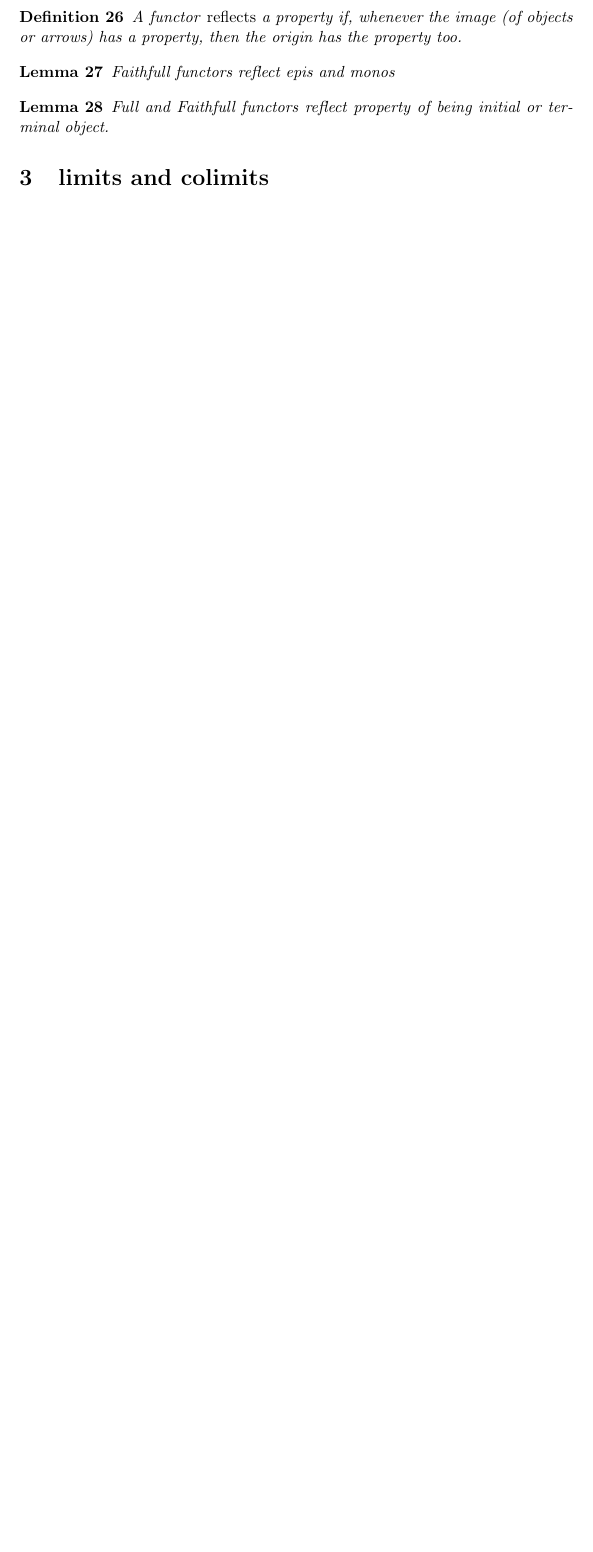
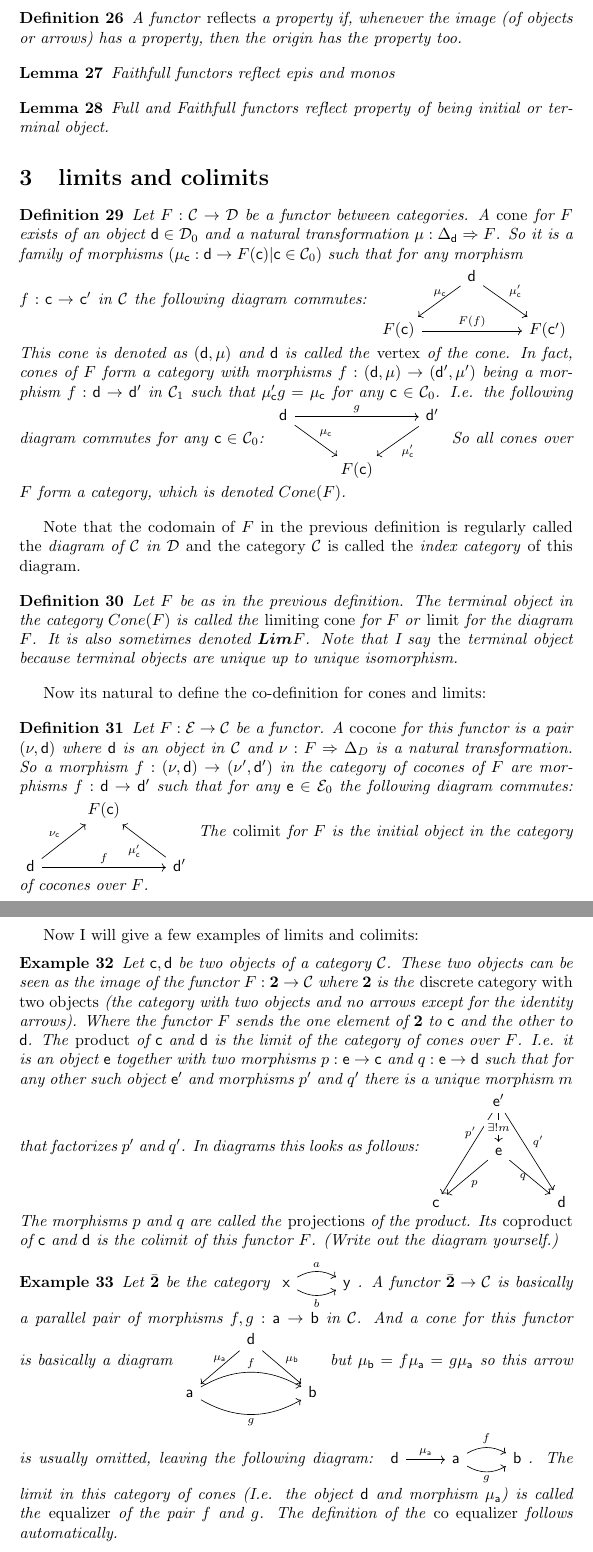
Before and after one commit to GijsbertvanVliet/categoryTheoryNotes, a LaTeX document (notes.tex): part of page 4 of 4 before the commit and two parts of pages 4 and 5 of 6 after it, the two joined at a grey line, cut so that both start at the same text, the shorter picture padded with empty space. Compiled offline with pdfLaTeX.

Commit message:
add (co)limit notes

```diff
--- a/notes.tex
+++ b/notes.tex
@@ -203,3 +205,75 @@ Now that functors are defined, its time to define natural morphisms:
 
 
 \section{limits and colimits}
+
+\begin{definition}
+	Let $F: \cat{C} \rightarrow \cat{D}$ be a functor between categories. A \emph{cone} for $F$ exists of an object $\ob{d} \in \cato{D}$ and a natural transformation $\mu: \Delta_\ob{d} \Rightarrow F$.
+	So it is a family of morphisms $(\mu_\ob{c}: \ob{d} \rightarrow F(\ob{c})| \ob{c} \in \cato{C})$ such that for any morphism \\
+	$f: \ob{c} \rightarrow \ob{c}'$ in $\cat{C}$ the following diagram commutes:
+	\begin{tikzcd}
+		& \ob{d} \arrow[ld, "\mu_\ob{c}" left, near start] \arrow[rd, "\mu_\ob{c}'"] \\
+		F(\ob{c}) \arrow[rr, "F(f)"] & & F(\ob{c}')
+	\end{tikzcd}
+	This cone is denoted as $(\ob{d}, \mu)$ and $\ob{d}$ is called the \emph{vertex} of the cone.
+	In fact, cones of $F$ form a category with morphisms $f: (\ob{d}, \mu) \rightarrow (\ob{d}', \mu')$ being a morphism $f: \ob{d} \rightarrow \ob{d}'$ in $\catm{C}$ such that $\mu'_\ob{c}g = \mu_\ob{c}$ for any $\ob{c} \in \cato{C}$. I.e. the following diagram commutes for any $\ob{c} \in \cato{C}$:
+	\begin{tikzcd}
+		\ob{d} \arrow[rr, "g"] \arrow[dr, "\mu_\ob{c}"] & & \ob{d}' \arrow[dl, "\mu_\ob{c}'"] \\
+		& F(\ob{c})
+	\end{tikzcd}
+	So all cones over $F$ form a category, which is denoted $Cone(F)$.
+\end{definition}
+
+Note that the codomain of $F$ in the previous definition is regularly called the \emph{diagram of $\cat{C}$ in $\cat{D}$} and the category $\cat{C}$ is called the \emph{index category} of this diagram.
+
+\begin{definition}
+	Let $F$ be as in the previous definition. The terminal object in the category $Cone(F)$ is called the \emph{limiting cone} for $F$ or \emph{limit} for the diagram $F$. It is also sometimes denoted $\limc{F}$.
+	Note that I say \emph{the} terminal object because terminal objects are unique up to unique isomorphism.
+
+\end{definition}
+
+Now its natural to define the co-definition for cones and limits:
+
+\begin{definition}
+	Let $F: \cat{E} \rightarrow \cat{C}$ be a functor. A \emph{cocone} for this functor is a pair $(\nu, \ob{d})$ where $\ob{d}$ is an object in $\cat{C}$ and $\nu: F \Rightarrow \Delta_D$ is a natural transformation.
+	So a morphism $f: (\nu, \ob{d}) \rightarrow (\nu', \ob{d}')$ in the category of cocones of $F$ are morphisms $f: \ob{d} \rightarrow \ob{d}'$ such that for any $\ob{e} \in \cato{E}$ the following diagram commutes:
+	\begin{tikzcd}
+		& F(\ob{c}) & \\
+		\ob{d} \arrow[ru, "\nu_\ob{c}"] \arrow[rr, "f"] & & \ob{d}' \arrow[lu, "\mu_\ob{c}'"]
+	\end{tikzcd}
+	The \emph{colimit} for $F$ is the initial object in the category of cocones over $F$.
+\end{definition}
+
+Now I will give a few examples of limits and colimits:
+
+\begin{example}
+	Let $\ob{c}, \ob{d}$ be two objects of a category $\cat{C}$. These two objects can be seen as the image of the functor $F: \bm{2} \rightarrow \cat{C}$ where $\bm{2}$ is the \emph{discrete category with two objects} (the category with two objects and no arrows except for the identity arrows). Where the functor $F$ sends the one element of $\bm{2}$ to $\ob{c}$ and the other to $\ob{d}$.
+	The \emph{product} of $\ob{c}$ and $\ob{d}$ is the limit of the category of cones over $F$.
+	I.e. it is an object $\ob{e}$ together with two morphisms $p: \ob{e} \rightarrow \ob{c}$ and $q: \ob{e} \rightarrow \ob{d}$ such that for any other such object $\ob{e}'$ and morphisms $p'$ and $q'$ there is a unique morphism $m$ that factorizes $p'$ and $q'$.
+	In diagrams this looks as follows:
+	\begin{tikzcd}
+		& \ob{e}' \arrow[ddl, "p'" left, near start] \arrow{d}[description]{\exists ! m} \arrow[ddr, "q'"] \\
+		& \ob{e} \arrow[dl, "p"] \arrow[dr, "q" left] \\
+		\ob{c} & & \ob{d}
+	\end{tikzcd}
+	The morphisms $p$ and $q$ are called the \emph{projections} of the product.
+	Its \emph{coproduct} of $\ob{c}$ and $\ob{d}$ is the colimit of this functor $F$. (Write out the diagram yourself.)
+\end{example}
+
+\begin{example}
+	Let $\bar{\bm{2}}$ be the category
+	\begin{tikzcd}
+		%\ob{x} \rar[start anchor=real east, end anchor=real west]{a} \rar[start anchor=base east, end anchor=base west, swap]{b} & \ob{y}
+		\ob{x} \arrow[bend left]{r}{a} \arrow[bend right]{r}[below]{b} & \ob{y}
+	\end{tikzcd}.
+	A functor $\bar{\bm{2}} \rightarrow \cat{C}$ is basically a parallel pair of morphisms $f,g: \ob{a} \rightarrow \ob{b}$ in $\cat{C}$. And a cone for this functor is basically a diagram
+	\begin{tikzcd}
+		& \ob{d} \arrow[ld, "\mu_\ob{a}" left, near start] \arrow[rd, "\mu_\ob{b}"] \\
+		\ob{a} \arrow[bend left]{rr}{f} \arrow[bend right]{rr}[below]{g} & & \ob{b}
+	\end{tikzcd}
+	but $\mu_\ob{b} = f\mu_\ob{a} = g\mu_\ob{a}$ so this arrow is usually omitted, leaving the following diagram:
+	\begin{tikzcd}
+		\ob{d} \arrow[r, "\mu_\ob{a}"] & \ob{a} \arrow[bend left]{r}{f} \arrow[bend right]{r}[below]{g} & \ob{b}
+	\end{tikzcd}.
+	The limit in this category of cones (I.e. the object $\ob{d}$ and morphism $\mu_\ob{a}$) is called the \emph{equalizer} of the pair $f$ and $g$.
+	The definition of the \emph{co equalizer} follows automatically.
+\end{example}
```
Also changed, not shown: notes.pdf, notes.tex (28 more changed lines), 5 other files.
